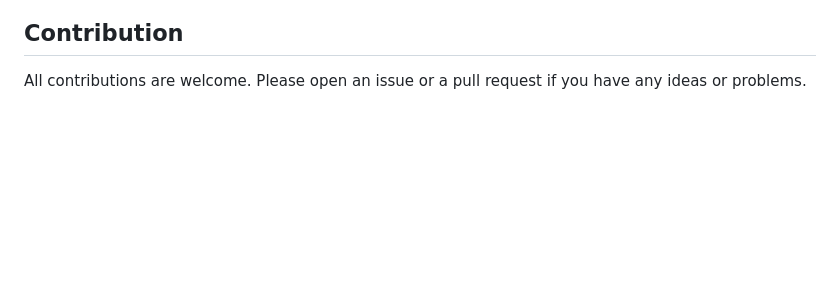
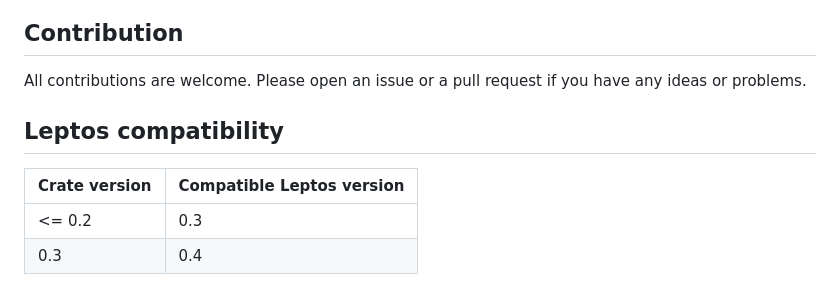
Before and after one commit to Synphonyte/leptos-struct-table, a Markdown page: README.md, the part around the change. GitHub-like rendering; blank space fills up the shorter version.

Commit message:
updated Readme versioning

```diff
--- a/README.md
+++ b/README.md
@@ -236,3 +236,10 @@ For more detailed information please have a look at the `custom_renderers_svg` e
 All contributions are welcome. Please open an issue or a pull request if you have any ideas or problems.
 
 <!-- cargo-rdme end -->
+
+## Leptos compatibility
+
+| Crate version | Compatible Leptos version |
+|---------------|---------------------------|
+| <= 0.2        | 0.3                       |
+| 0.3           | 0.4                       |
```
